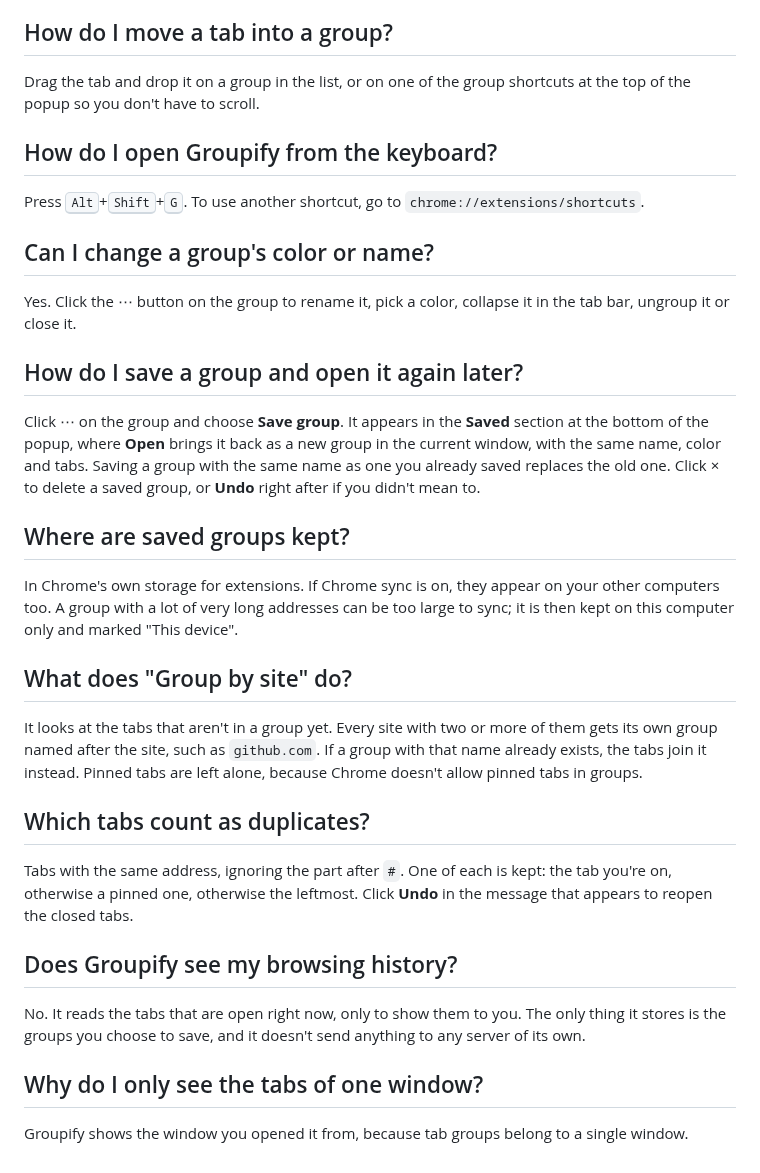
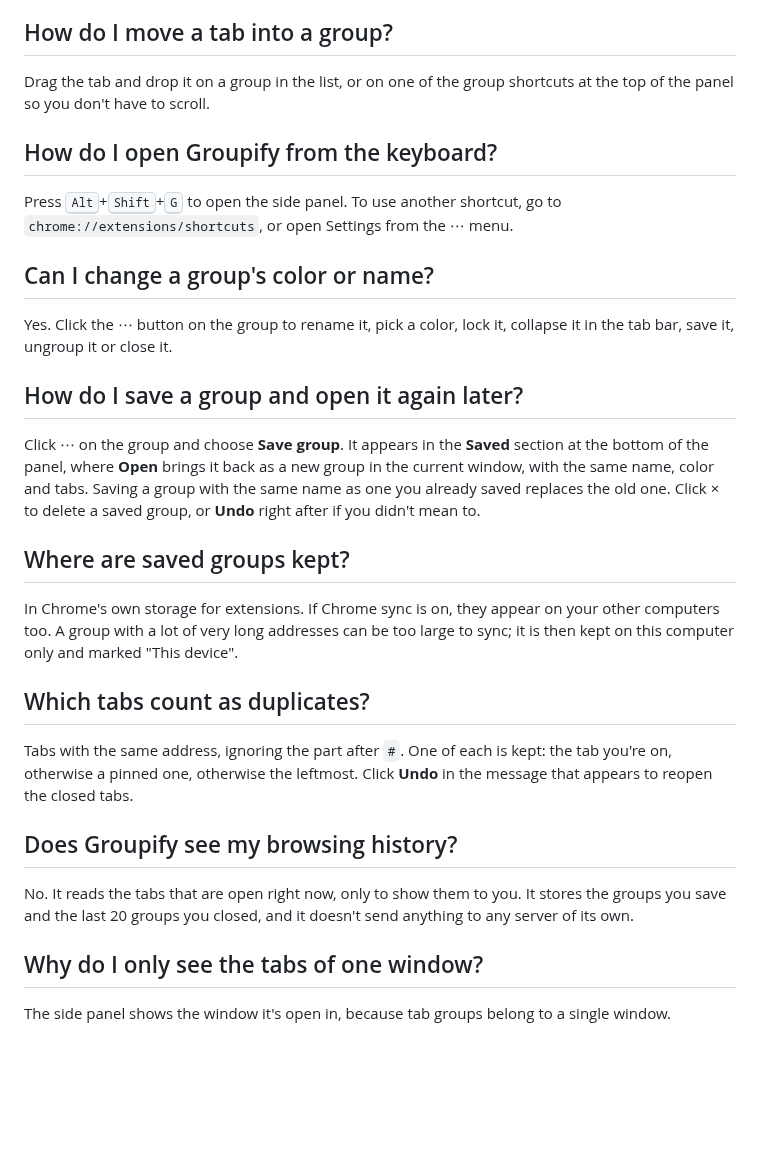
Before and after one commit to amsyeung/groupify, a Markdown page: SUPPORT.md, the part around one of its changes. Drawn GitHub-style; blank space fills up the shorter version.

```diff
--- a/SUPPORT.md
+++ b/SUPPORT.md
@@ -14,27 +37,23 @@ It adds the ungrouped tabs to the group you're working in: the group of the tab
 
 ## How do I move a tab into a group?
 
-Drag the tab and drop it on a group in the list, or on one of the group shortcuts at the top of the popup so you don't have to scroll.
+Drag the tab and drop it on a group in the list, or on one of the group shortcuts at the top of the panel so you don't have to scroll.
 
 ## How do I open Groupify from the keyboard?
 
-Press <kbd>Alt</kbd>+<kbd>Shift</kbd>+<kbd>G</kbd>. To use another shortcut, go to `chrome://extensions/shortcuts`.
+Press <kbd>Alt</kbd>+<kbd>Shift</kbd>+<kbd>G</kbd> to open the side panel. To use another shortcut, go to `chrome://extensions/shortcuts`, or open Settings from the ⋯ menu.
 
 ## Can I change a group's color or name?
 
-Yes. Click the ⋯ button on the group to rename it, pick a color, collapse it in the tab bar, ungroup it or close it.
+Yes. Click the ⋯ button on the group to rename it, pick a color, lock it, collapse it in the tab bar, save it, ungroup it or close it.
 
 ## How do I save a group and open it again later?
 
-Click ⋯ on the group and choose **Save group**. It appears in the **Saved** section at the bottom of the popup, where **Open** brings it back as a new group in the current window, with the same name, color and tabs. Saving a group with the same name as one you already saved replaces the old one. Click × to delete a saved group, or **Undo** right after if you didn't mean to.
+Click ⋯ on the group and choose **Save group**. It appears in the **Saved** section at the bottom of the panel, where **Open** brings it back as a new group in the current window, with the same name, color and tabs. Saving a group with the same name as one you already saved replaces the old one. Click × to delete a saved group, or **Undo** right after if you didn't mean to.
 
 ## Where are saved groups kept?
 
 In Chrome's own storage for extensions. If Chrome sync is on, they appear on your other computers too. A group with a lot of very long addresses can be too large to sync; it is then kept on this computer only and marked "This device".
-
-## What does "Group by site" do?
-
-It looks at the tabs that aren't in a group yet. Every site with two or more of them gets its own group named after the site, such as `github.com`. If a group with that name already exists, the tabs join it instead. Pinned tabs are left alone, because Chrome doesn't allow pinned tabs in groups.
 
 ## Which tabs count as duplicates?
 
@@ -42,8 +61,8 @@ Tabs with the same address, ignoring the part after `#`. One of each is kept: th
 
 ## Does Groupify see my browsing history?
 
-No. It reads the tabs that are open right now, only to show them to you. The only thing it stores is the groups you choose to save, and it doesn't send anything to any server of its own.
+No. It reads the tabs that are open right now, only to show them to you. It stores the groups you save and the last 20 groups you closed, and it doesn't send anything to any server of its own.
 
 ## Why do I only see the tabs of one window?
 
-Groupify shows the window you opened it from, because tab groups belong to a single window.
+The side panel shows the window it's open in, because tab groups belong to a single window.
```
Also changed, not shown: other parts of SUPPORT.md (+23 -0 lines), README.md (+17 -16 lines), images/closed.png (added), images/panel.png (added), images/reclassify.png (added).
